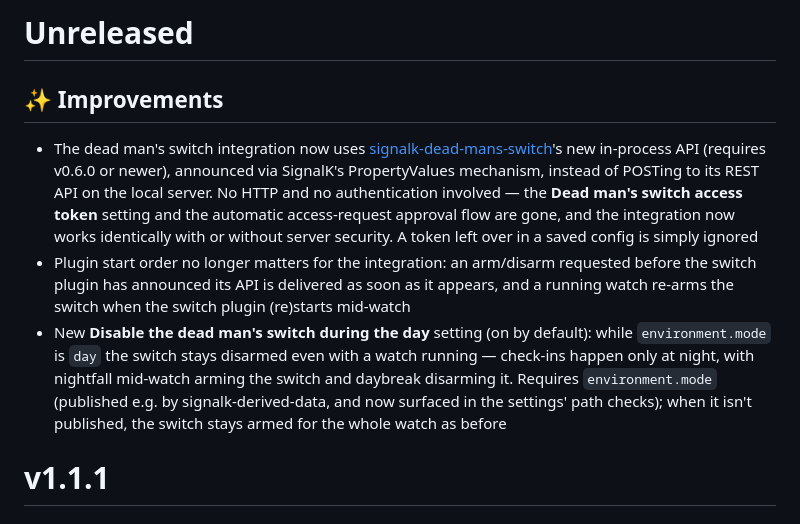
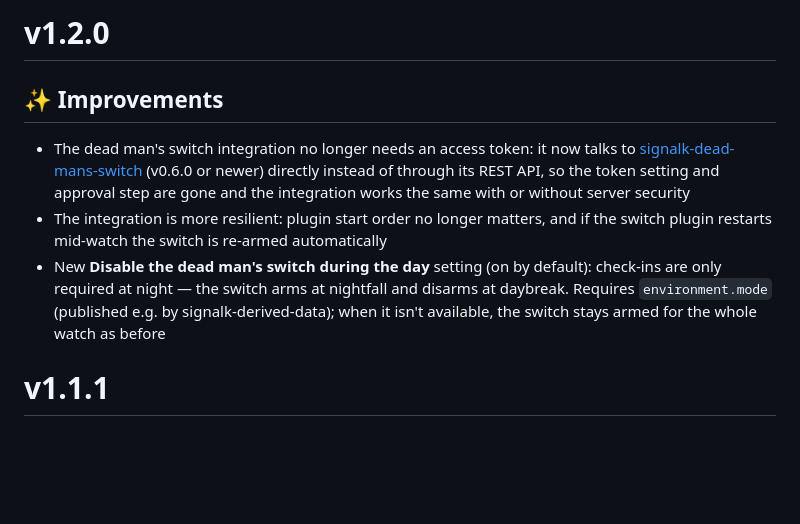
Before and after one commit to hoeken/signalk-watch-schedule, a Markdown page: CHANGELOG.md, the part around the change. Drawn GitHub-style; blank space fills up the shorter version.

Commit message:
updated changelog

```diff
--- a/CHANGELOG.md
+++ b/CHANGELOG.md
@@ -1,10 +1,10 @@
-# Unreleased
+# v1.2.0
 
 ## ✨ Improvements
 
-- The dead man's switch integration now uses [signalk-dead-mans-switch](https://www.npmjs.com/package/signalk-dead-mans-switch)'s new in-process API (requires v0.6.0 or newer), announced via SignalK's PropertyValues mechanism, instead of POSTing to its REST API on the local server. No HTTP and no authentication involved — the **Dead man's switch access token** setting and the automatic access-request approval flow are gone, and the integration now works identically with or without server security. A token left over in a saved config is simply ignored
-- Plugin start order no longer matters for the integration: an arm/disarm requested before the switch plugin has announced its API is delivered as soon as it appears, and a running watch re-arms the switch when the switch plugin (re)starts mid-watch
-- New **Disable the dead man's switch during the day** setting (on by default): while `environment.mode` is `day` the switch stays disarmed even with a watch running — check-ins happen only at night, with nightfall mid-watch arming the switch and daybreak disarming it. Requires `environment.mode` (published e.g. by signalk-derived-data, and now surfaced in the settings' path checks); when it isn't published, the switch stays armed for the whole watch as before
+- The dead man's switch integration no longer needs an access token: it now talks to [signalk-dead-mans-switch](https://www.npmjs.com/package/signalk-dead-mans-switch) (v0.6.0 or newer) directly instead of through its REST API, so the token setting and approval step are gone and the integration works the same with or without server security
+- The integration is more resilient: plugin start order no longer matters, and if the switch plugin restarts mid-watch the switch is re-armed automatically
+- New **Disable the dead man's switch during the day** setting (on by default): check-ins are only required at night — the switch arms at nightfall and disarms at daybreak. Requires `environment.mode` (published e.g. by signalk-derived-data); when it isn't available, the switch stays armed for the whole watch as before
 
 # v1.1.1
 
```
